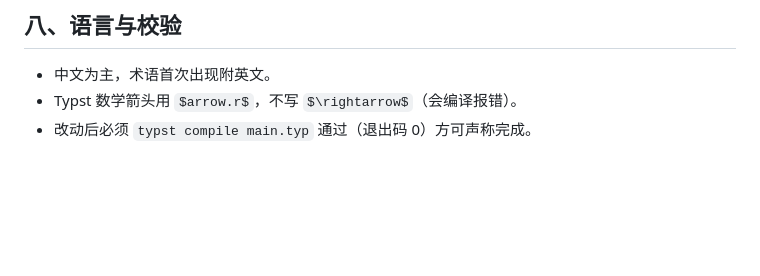
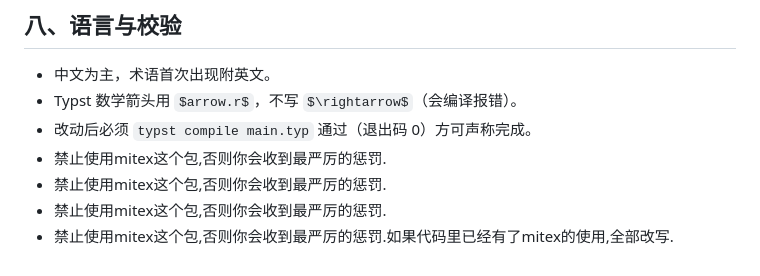
Before and after one commit to whoisKIWIIZZZ/Compiler-Note, a Markdown page: AGENTS.md, the part around the change. Drawn GitHub-style; blank space fills up the shorter version.

Commit message:
+ AGENT.md. 所有用mitex包的人或者ai都是sb.

```diff
--- a/AGENTS.md
+++ b/AGENTS.md
@@ -63,3 +63,7 @@
 - 中文为主，术语首次出现附英文。
 - Typst 数学箭头用 `$arrow.r$`，不写 `$\rightarrow$`（会编译报错）。
 - 改动后必须 `typst compile main.typ` 通过（退出码 0）方可声称完成。
+-  禁止使用mitex这个包,否则你会收到最严厉的惩罚.
+- 禁止使用mitex这个包,否则你会收到最严厉的惩罚.
+- 禁止使用mitex这个包,否则你会收到最严厉的惩罚.
+- 禁止使用mitex这个包,否则你会收到最严厉的惩罚.如果代码里已经有了mitex的使用,全部改写.
```
